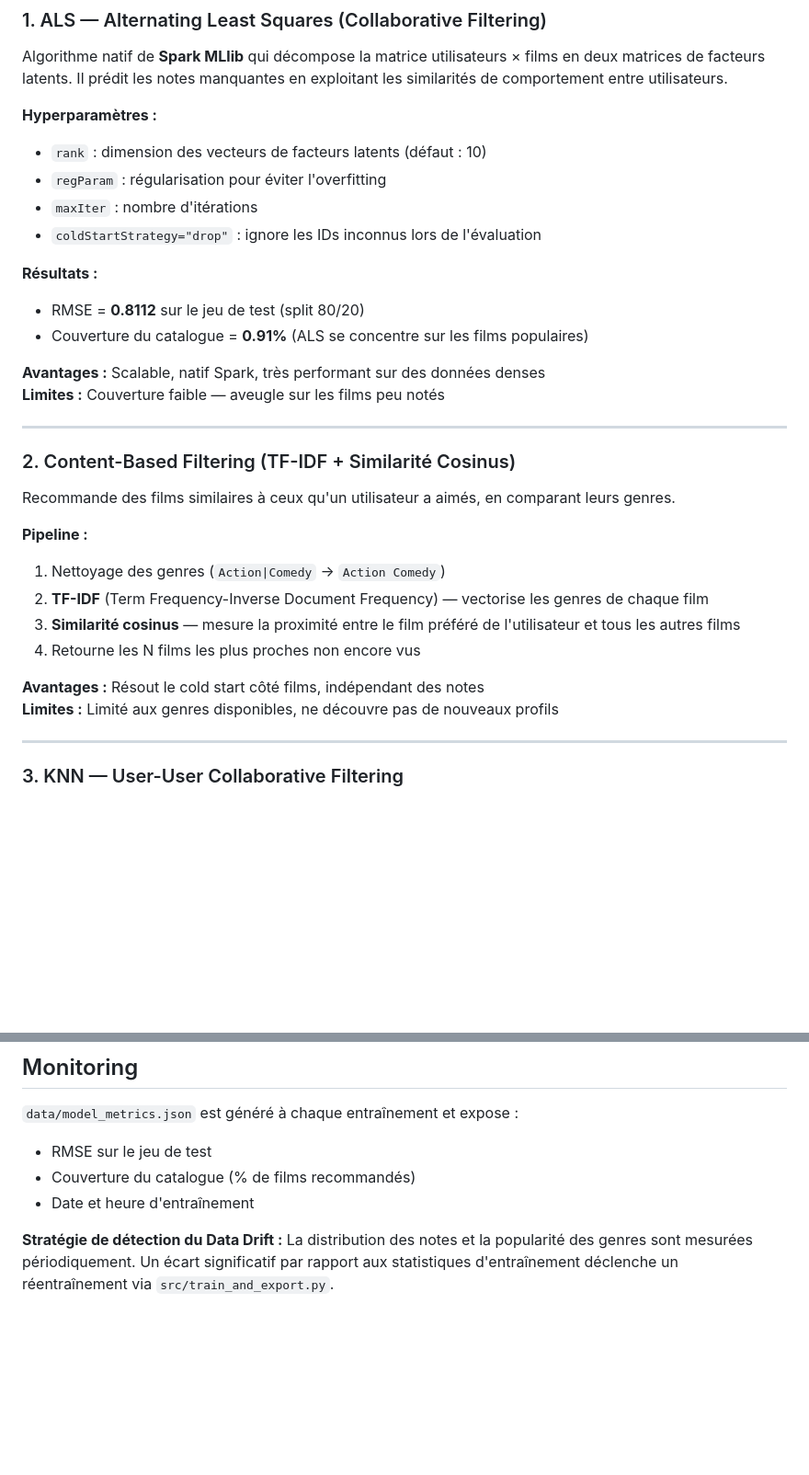
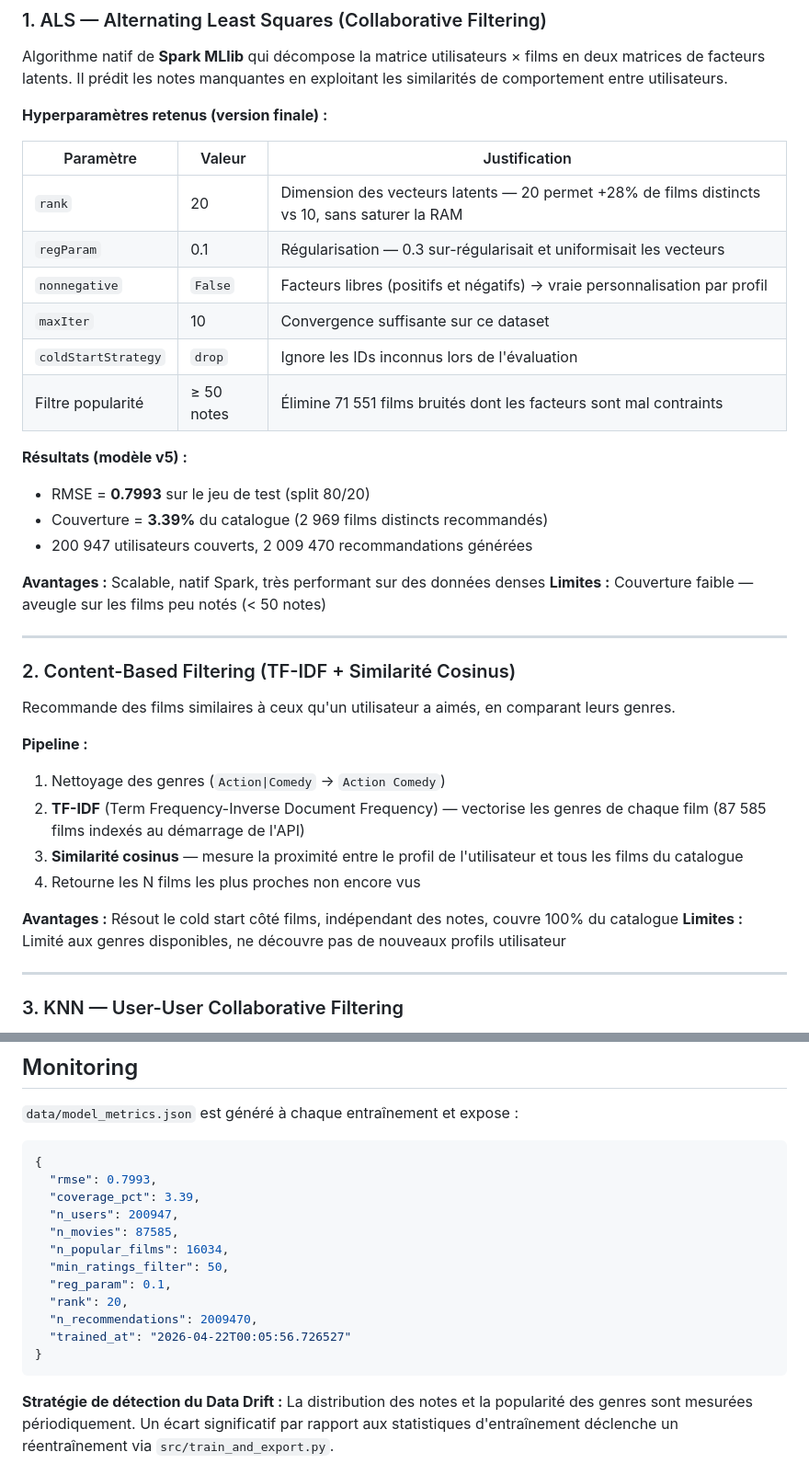
Before and after one commit to helio-aubrun/sparkle-movie, a Markdown page: README.md, 2 parts joined by grey strips. Shown at 92% size. Drawn GitHub-style; blank space fills up the shorter version.

````diff
--- a/README.md
+++ b/README.md
@@ -81,18 +82,24 @@ python data/download_dataset.py
 
 Algorithme natif de **Spark MLlib** qui décompose la matrice utilisateurs × films en deux matrices de facteurs latents. Il prédit les notes manquantes en exploitant les similarités de comportement entre utilisateurs.
 
-**Hyperparamètres :**
-- `rank` : dimension des vecteurs de facteurs latents (défaut : 10)
-- `regParam` : régularisation pour éviter l'overfitting
-- `maxIter` : nombre d'itérations
-- `coldStartStrategy="drop"` : ignore les IDs inconnus lors de l'évaluation
+**Hyperparamètres retenus (version finale) :**
 
-**Résultats :**
-- RMSE = **0.8112** sur le jeu de test (split 80/20)
-- Couverture du catalogue = **0.91%** (ALS se concentre sur les films populaires)
+| Paramètre | Valeur | Justification |
+|-----------|--------|---------------|
+| `rank` | 20 | Dimension des vecteurs latents — 20 permet +28% de films distincts vs 10, sans saturer la RAM |
+| `regParam` | 0.1 | Régularisation — 0.3 sur-régularisait et uniformisait les vecteurs |
+| `nonnegative` | `False` | Facteurs libres (positifs et négatifs) → vraie personnalisation par profil |
+| `maxIter` | 10 | Convergence suffisante sur ce dataset |
+| `coldStartStrategy` | `drop` | Ignore les IDs inconnus lors de l'évaluation |
+| Filtre popularité | ≥ 50 notes | Élimine 71 551 films bruités dont les facteurs sont mal contraints |
+
+**Résultats (modèle v5) :**
+- RMSE = **0.7993** sur le jeu de test (split 80/20)
+- Couverture = **3.39%** du catalogue (2 969 films distincts recommandés)
+- 200 947 utilisateurs couverts, 2 009 470 recommandations générées
 
 **Avantages :** Scalable, natif Spark, très performant sur des données denses
-**Limites :** Couverture faible — aveugle sur les films peu notés
+**Limites :** Couverture faible — aveugle sur les films peu notés (< 50 notes)
 
 ---
 
@@ -102,12 +109,12 @@ Recommande des films similaires à ceux qu'un utilisateur a aimés, en comparant
 
 **Pipeline :**
 1. Nettoyage des genres (`Action|Comedy` → `Action Comedy`)
-2. **TF-IDF** (Term Frequency-Inverse Document Frequency) — vectorise les genres de chaque film
-3. **Similarité cosinus** — mesure la proximité entre le film préféré de l'utilisateur et tous les autres films
+2. **TF-IDF** (Term Frequency-Inverse Document Frequency) — vectorise les genres de chaque film (87 585 films indexés au démarrage de l'API)
+3. **Similarité cosinus** — mesure la proximité entre le profil de l'utilisateur et tous les films du catalogue
 4. Retourne les N films les plus proches non encore vus
 
-**Avantages :** Résout le cold start côté films, indépendant des notes
-**Limites :** Limité aux genres disponibles, ne découvre pas de nouveaux profils
+**Avantages :** Résout le cold start côté films, indépendant des notes, couvre 100% du catalogue
+**Limites :** Limité aux genres disponibles, ne découvre pas de nouveaux profils utilisateur
 
 ---
 
@@ -334,9 +396,21 @@ GitHub Actions exécute automatiquement à chaque push sur `main` :
 ## Monitoring
 
 `data/model_metrics.json` est généré à chaque entraînement et expose :
-- RMSE sur le jeu de test
-- Couverture du catalogue (% de films recommandés)
-- Date et heure d'entraînement
+
+```json
+{
+  "rmse": 0.7993,
+  "coverage_pct": 3.39,
+  "n_users": 200947,
+  "n_movies": 87585,
+  "n_popular_films": 16034,
+  "min_ratings_filter": 50,
+  "reg_param": 0.1,
+  "rank": 20,
+  "n_recommendations": 2009470,
+  "trained_at": "2026-04-22T00:05:56.726527"
+}
+```
 
 **Stratégie de détection du Data Drift :**
 La distribution des notes et la popularité des genres sont mesurées périodiquement. Un écart significatif par rapport aux statistiques d'entraînement déclenche un réentraînement via `src/train_and_export.py`.
````
Also changed, not shown: other parts of README.md (+93 -37 lines).
